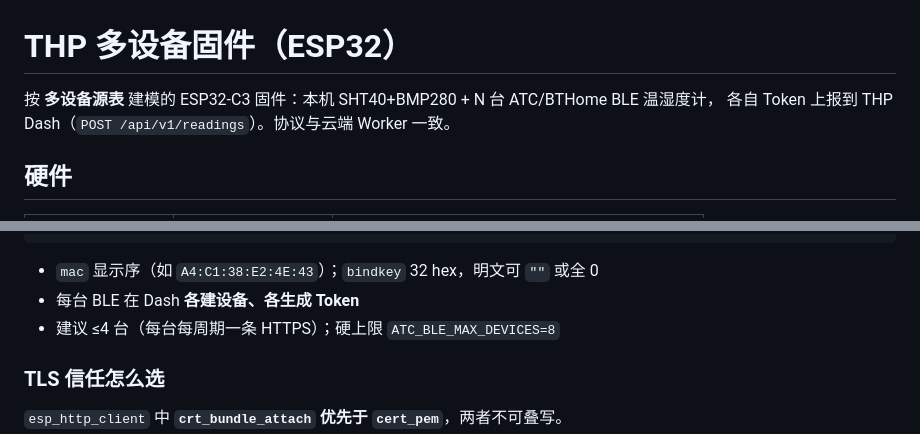
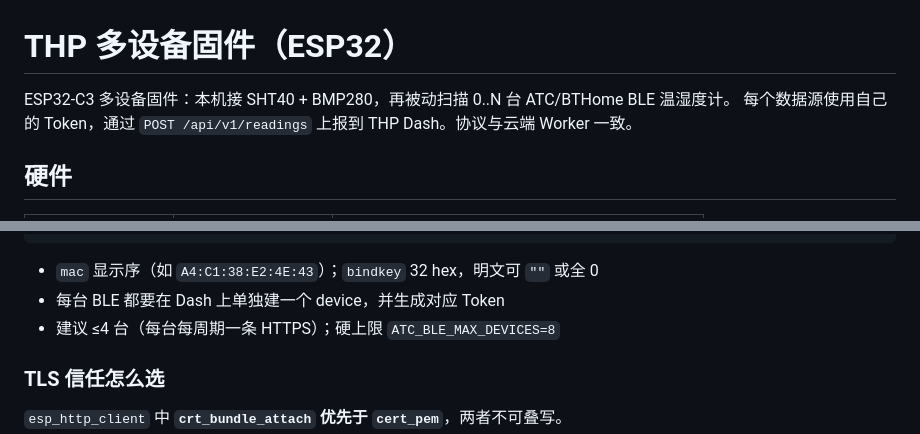
Before and after one commit to wty2019wty/esp32c3_sensors-THP-dash, a Markdown page: ESP32/README.md, 2 parts joined by grey strips. Drawn GitHub-style.

Commit message:
docs: 更新文档以明确每个数据源使用独立 Token 的要求

````diff
--- a/ESP32/README.md
+++ b/ESP32/README.md
@@ -1,7 +1,7 @@
 # THP 多设备固件（ESP32）
 
-按 **多设备源表** 建模的 ESP32-C3 固件：本机 SHT40+BMP280 + N 台 ATC/BTHome BLE 温湿度计，
-各自 Token 上报到 THP Dash（`POST /api/v1/readings`）。协议与云端 Worker 一致。
+ESP32-C3 多设备固件：本机接 SHT40 + BMP280，再被动扫描 0..N 台 ATC/BTHome BLE 温湿度计。
+每个数据源使用自己的 Token，通过 `POST /api/v1/readings` 上报到 THP Dash。协议与云端 Worker 一致。
 
 ## 硬件
 
@@ -125,7 +125,7 @@ copy main\thp_config.h.example main\thp_config.h
 ```
 
 - `mac` 显示序（如 `A4:C1:38:E2:4E:43`）；`bindkey` 32 hex，明文可 `""` 或全 0
-- 每台 BLE 在 Dash **各建设备、各生成 Token**
+- 每台 BLE 都要在 Dash 上单独建一个 device，并生成对应 Token
 - 建议 ≤4 台（每台每周期一条 HTTPS）；硬上限 `ATC_BLE_MAX_DEVICES=8`
 
 ### TLS 信任怎么选
````
Also changed, not shown: README.md (+3 -3 lines).
